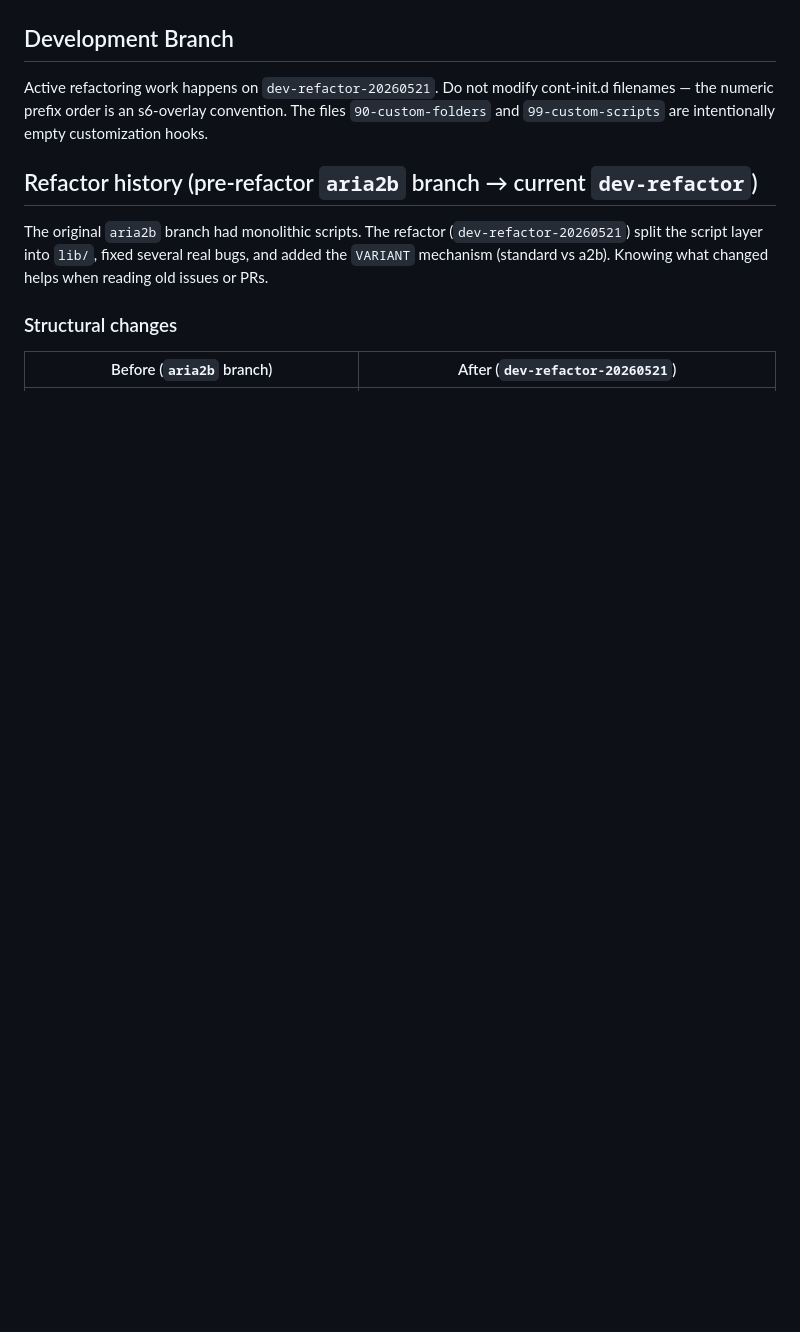
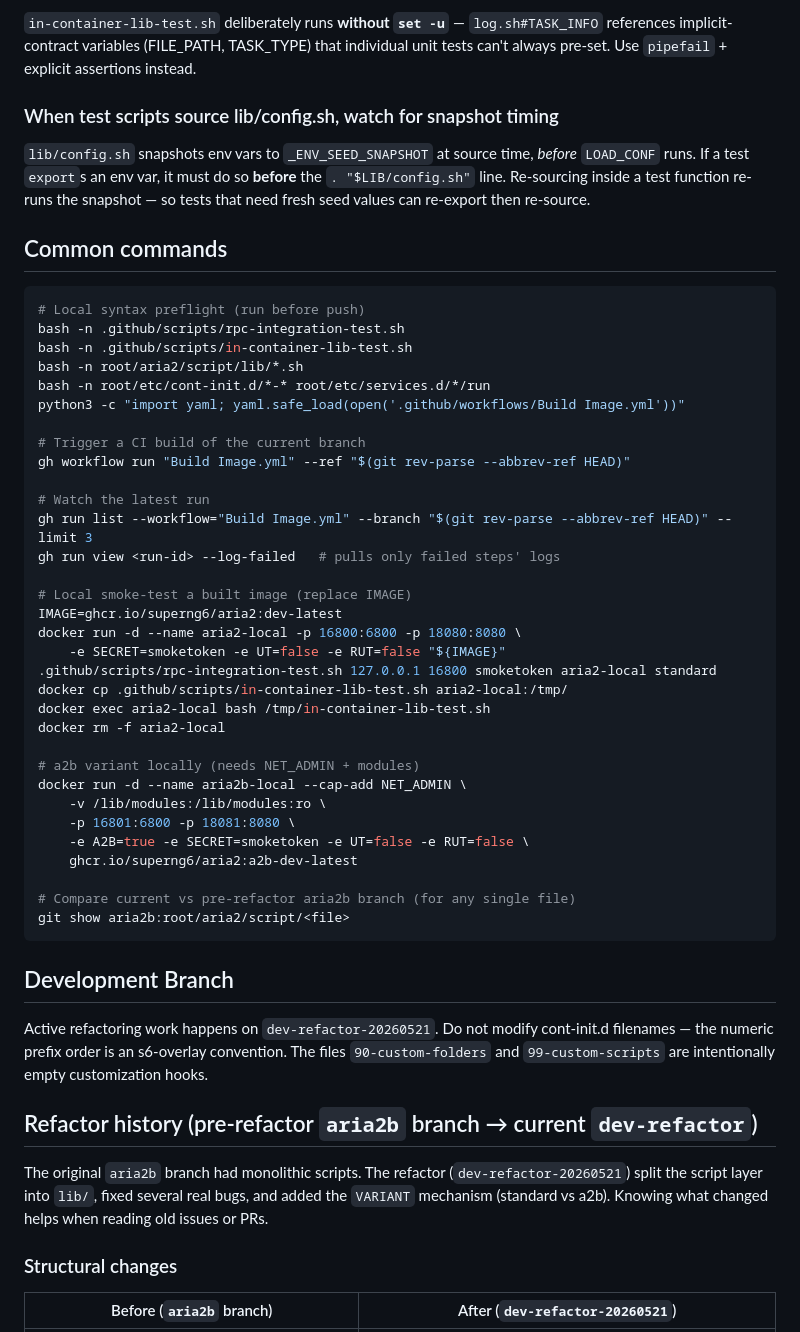
Before and after one commit to SuperNG6/docker-aria2, a Markdown page: CLAUDE.md, the part around one of its changes. GitHub-like rendering; blank space fills up the shorter version.

````diff
--- a/CLAUDE.md
+++ b/CLAUDE.md
@@ -257,3 +285,44 @@ Build is triggered manually via `workflow_dispatch`. The GitHub Actions matrix:
+`in-container-lib-test.sh` deliberately runs **without `set -u`** — `log.sh#TASK_INFO` references implicit-contract variables (FILE_PATH, TASK_TYPE) that individual unit tests can't always pre-set. Use `pipefail` + explicit assertions instead.
+
+### When test scripts source lib/config.sh, watch for snapshot timing
+`lib/config.sh` snapshots env vars to `_ENV_SEED_SNAPSHOT` at source time, *before* `LOAD_CONF` runs. If a test `export`s an env var, it must do so **before** the `. "$LIB/config.sh"` line. Re-sourcing inside a test function re-runs the snapshot — so tests that need fresh seed values can re-export then re-source.
+
+## Common commands
+
+```bash
+# Local syntax preflight (run before push)
+bash -n .github/scripts/rpc-integration-test.sh
+bash -n .github/scripts/in-container-lib-test.sh
+bash -n root/aria2/script/lib/*.sh
+bash -n root/etc/cont-init.d/*-* root/etc/services.d/*/run
+python3 -c "import yaml; yaml.safe_load(open('.github/workflows/Build Image.yml'))"
+
+# Trigger a CI build of the current branch
+gh workflow run "Build Image.yml" --ref "$(git rev-parse --abbrev-ref HEAD)"
+
+# Watch the latest run
+gh run list --workflow="Build Image.yml" --branch "$(git rev-parse --abbrev-ref HEAD)" --limit 3
+gh run view <run-id> --log-failed   # pulls only failed steps' logs
+
+# Local smoke-test a built image (replace IMAGE)
+IMAGE=ghcr.io/superng6/aria2:dev-latest
+docker run -d --name aria2-local -p 16800:6800 -p 18080:8080 \
+    -e SECRET=smoketoken -e UT=false -e RUT=false "${IMAGE}"
+.github/scripts/rpc-integration-test.sh 127.0.0.1 16800 smoketoken aria2-local standard
+docker cp .github/scripts/in-container-lib-test.sh aria2-local:/tmp/
+docker exec aria2-local bash /tmp/in-container-lib-test.sh
+docker rm -f aria2-local
+
+# a2b variant locally (needs NET_ADMIN + modules)
+docker run -d --name aria2b-local --cap-add NET_ADMIN \
+    -v /lib/modules:/lib/modules:ro \
+    -p 16801:6800 -p 18081:8080 \
+    -e A2B=true -e SECRET=smoketoken -e UT=false -e RUT=false \
+    ghcr.io/superng6/aria2:a2b-dev-latest
+
+# Compare current vs pre-refactor aria2b branch (for any single file)
+git show aria2b:root/aria2/script/<file>
+```
 
 ## Development Branch
 
````
Also changed, not shown: other parts of CLAUDE.md (+29 -1 lines).
